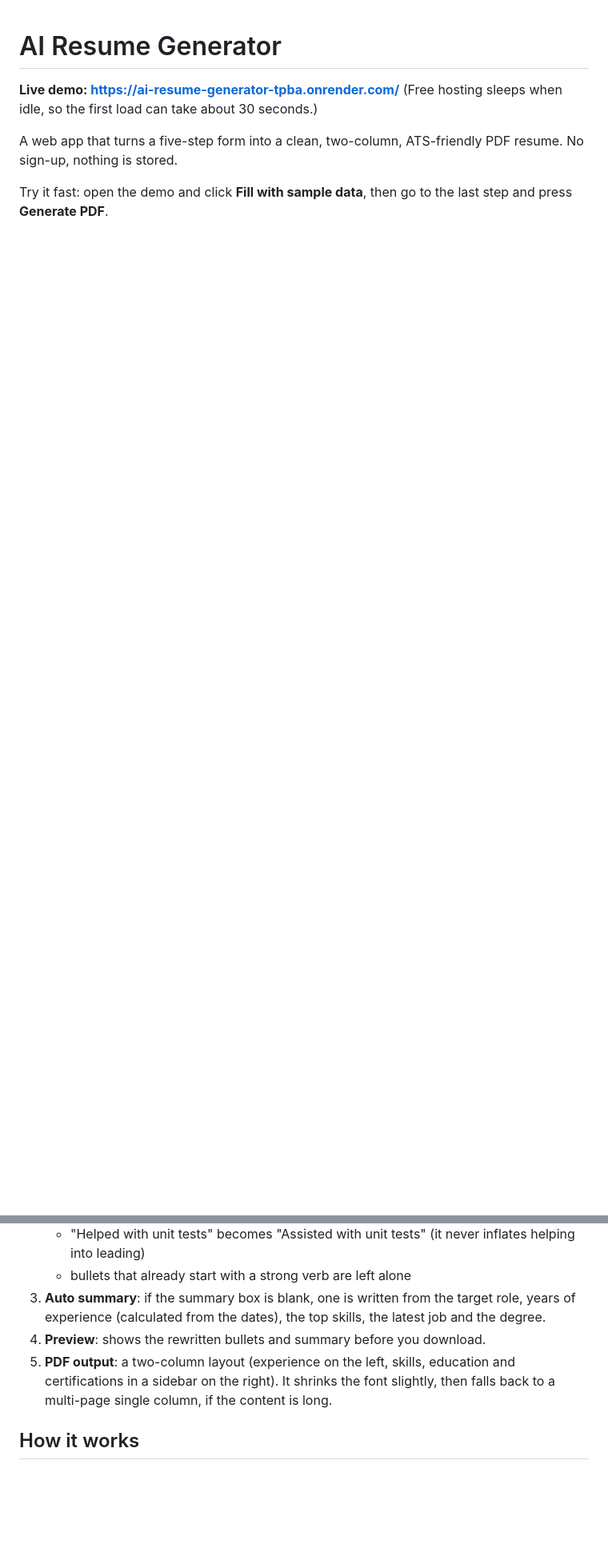
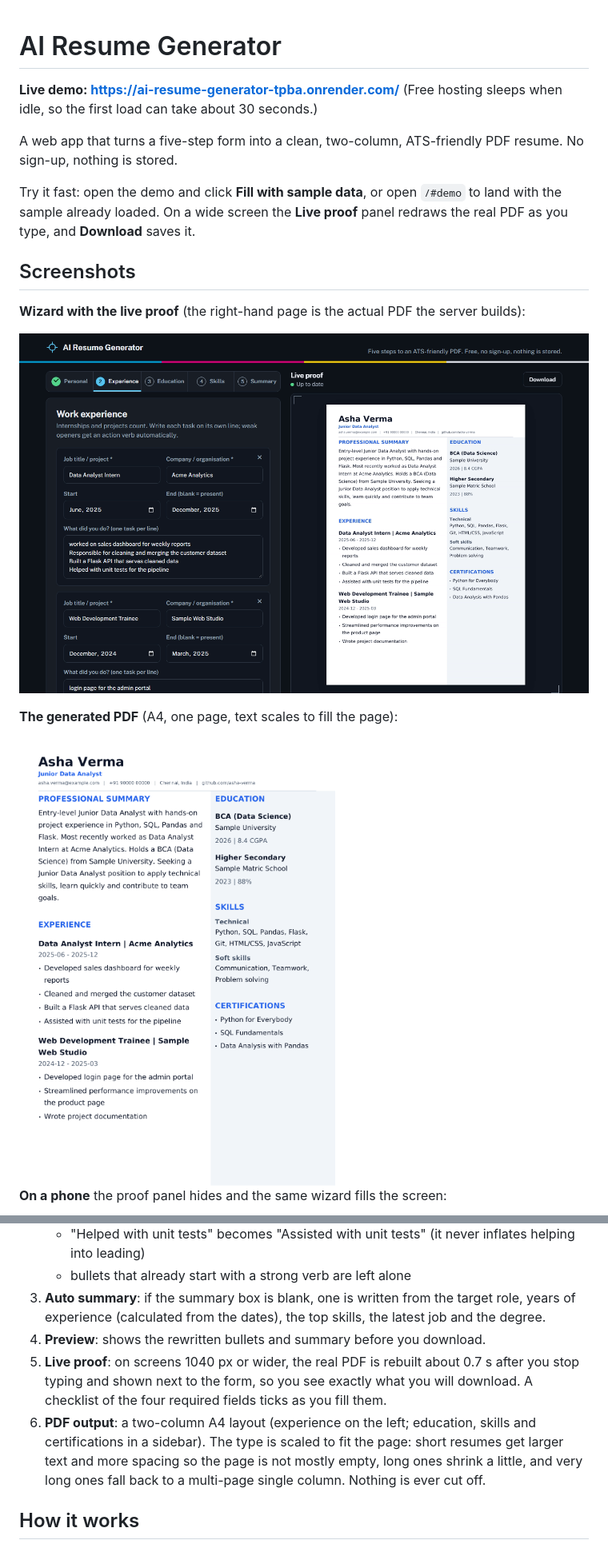
Before and after one commit to jersonjoel07-pixel/ai-resume-generator, a Markdown page: README.md, 2 parts joined by grey strips. Shown: that part at 80% size. GitHub-like rendering; pictures changed too: docs/resume-pdf.png (added), docs/ui-desktop.png (added); blank space fills up the shorter version.

Commit message:
Redesign UI with live PDF proof and theme switch, fit-to-page PDF scaling, README screenshots

```diff
--- a/README.md
+++ b/README.md
@@ -5,4 +5,17 @@
 
 A web app that turns a five-step form into a clean, two-column, ATS-friendly PDF resume. No sign-up, nothing is stored.
 
-Try it fast: open the demo and click **Fill with sample data**, then go to the last step and press **Generate PDF**.
+Try it fast: open the demo and click **Fill with sample data**, or open `/#demo` to land with the sample already loaded. On a wide screen the **Live proof** panel redraws the real PDF as you type, and **Download** saves it.
+
+## Screenshots
+
+**Wizard with the live proof** (the right-hand page is the actual PDF the server builds):
+
+![Wizard on step 2 with the live PDF proof beside it](docs/ui-desktop.png)
+
+**The generated PDF** (A4, one page, text scales to fill the page):
+
+<img src="docs/resume-pdf.png" alt="Generated two-column resume PDF" width="480">
+
+**On a phone** the proof panel hides and the same wizard fills the screen:
+
@@ -17,7 +31,8 @@ Try it fast: open the demo and click **Fill with sample data**, then go to the l
    - bullets that already start with a strong verb are left alone
 3. **Auto summary**: if the summary box is blank, one is written from the target role, years of experience (calculated from the dates), the top skills, the latest job and the degree.
 4. **Preview**: shows the rewritten bullets and summary before you download.
-5. **PDF output**: a two-column layout (experience on the left, skills, education and certifications in a sidebar on the right). It shrinks the font slightly, then falls back to a multi-page single column, if the content is long.
+5. **Live proof**: on screens 1040 px or wider, the real PDF is rebuilt about 0.7 s after you stop typing and shown next to the form, so you see exactly what you will download. A checklist of the four required fields ticks as you fill them.
+6. **PDF output**: a two-column A4 layout (experience on the left; education, skills and certifications in a sidebar). The type is scaled to fit the page: short resumes get larger text and more spacing so the page is not mostly empty, long ones shrink a little, and very long ones fall back to a multi-page single column. Nothing is ever cut off.
 
 ## How it works
 
```
Also changed, not shown: other parts of README.md (+2 -1 lines), docs/mobile.png (added), 5 other files.
